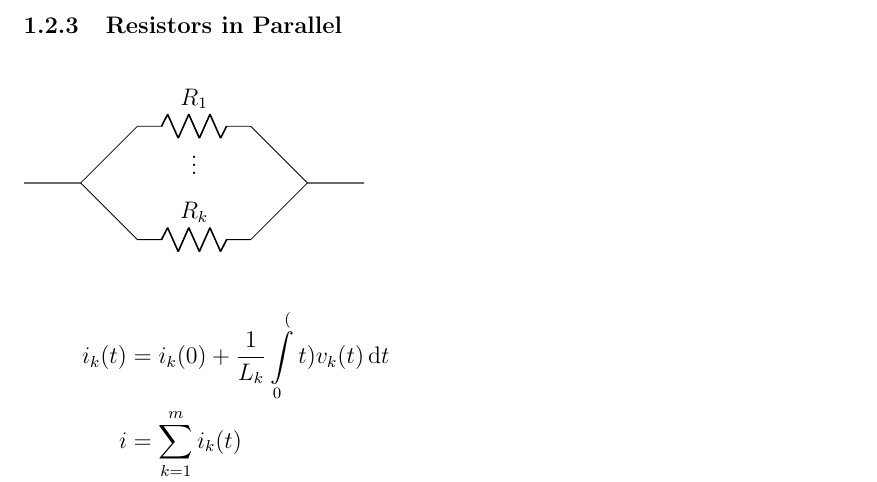
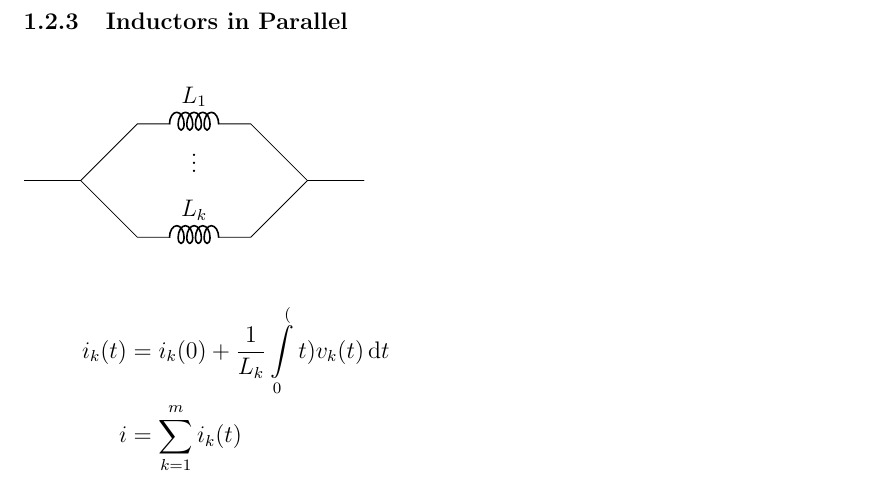
Before and after one commit to nahmias22/Introduction-to-Electrical-Engineering, a LaTeX document (Notes/Notes.tex): part of page 24 of 26, cut so that both start at the same text. Compiled offline with pdfLaTeX.

Commit message:
Typos in series, parallel connections corrected

```diff
--- a/Notes/Notes.tex
+++ b/Notes/Notes.tex
@@ -754,13 +754,13 @@ Therefore, the wave representing the current in the circuit will be made up of o
 	\therefore C &= \sum_{k = 1}^{m} C_k
 \end{align*}
 
-\subsubsection{Resistors in Parallel}
+\subsubsection{Inductors in Parallel}
 
 \begin{figure}[H]
 	\begin{circuitikz}
-		\draw (0,0) to (1,0) to (2,1) to [R = $R_{1}$] (4,1) to (5,0) to (6,0);
+		\draw (0,0) to (1,0) to (2,1) to [L = $L_{1}$] (4,1) to (5,0) to (6,0);
 		\node [above] at (3,0) {$\vdots$};
-		\draw (0,0) to (1,0) to (2,-1) to [R = $R_{k}$] (4,-1) to (5,0) to (6,0);
+		\draw (0,0) to (1,0) to (2,-1) to [L = $L_{k}$] (4,-1) to (5,0) to (6,0);
 	\end{circuitikz}
 \end{figure}
 
```
Also changed, not shown: Notes/Notes.tex (2 more changed lines).
